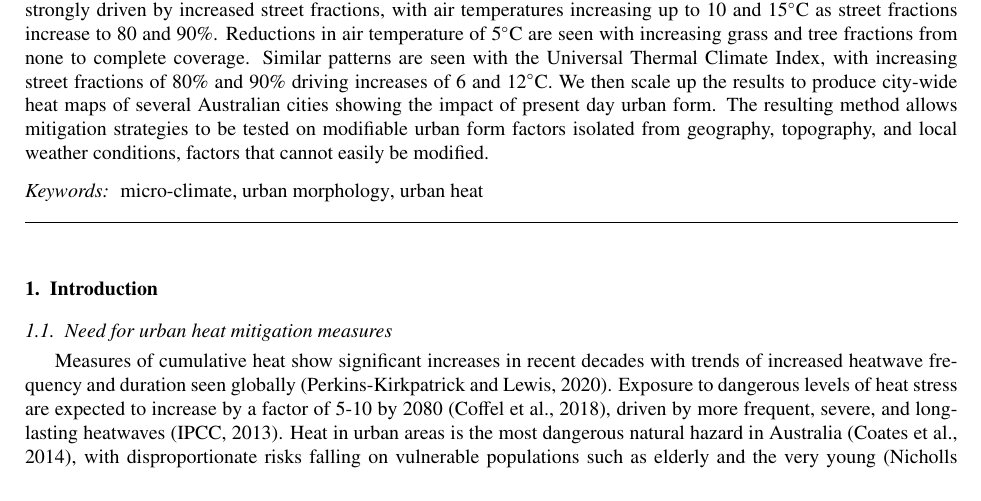
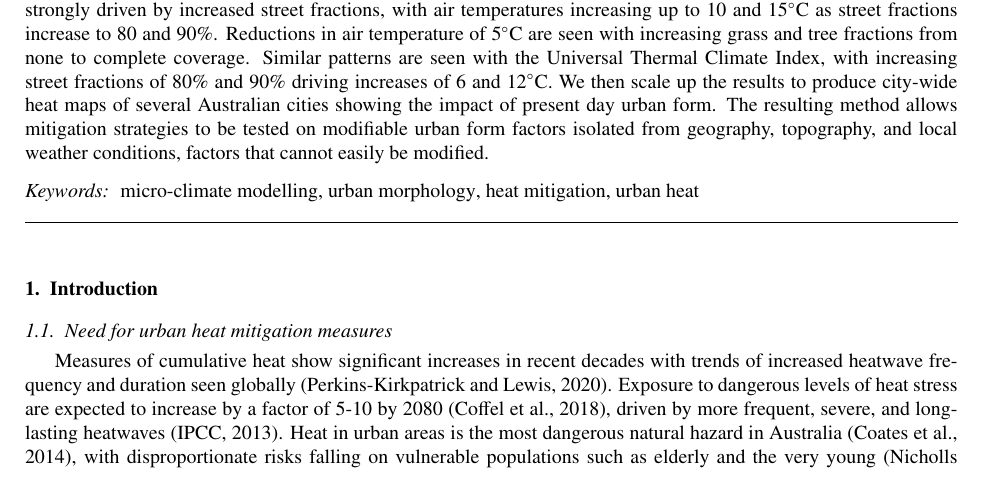
Before and after one commit to mothlight/MCZ-Article, a LaTeX paper (MCZArticleV2.tex): part of page 1 of 17, cut so that both start at the same text. Compiled offline with pdfLaTeX.

```diff
--- a/MCZArticleV2.tex
+++ b/MCZArticleV2.tex
@@ -68,10 +68,17 @@
 \usepackage{framed} % Framing content
 \usepackage{multicol} % Multiple columns environment
 
+\newcommand{\beginsupplement}{%
+        \setcounter{table}{0}
+        \renewcommand{\thetable}{S\arabic{table}}%
+        \setcounter{figure}{0}
+        \renewcommand{\thefigure}{S\arabic{figure}}%
+     }
+
 
 \DeclareRobustCommand{\hlgreen}[1]{{\sethlcolor{green}\hl{#1}}}
 
-\journal{TBD}
+\journal{Building and Environment}
 \makeglossaries
 
 
@@ -109,8 +116,9 @@
 \end{abstract}
 
 \begin{keyword}
-micro-climate\sep
+micro-climate modelling\sep
 urban morphology\sep
+heat mitigation\sep
 urban heat
 \end{keyword}
 
```
Also changed, not shown: MCZArticleV2.tex (20 more changed lines).
